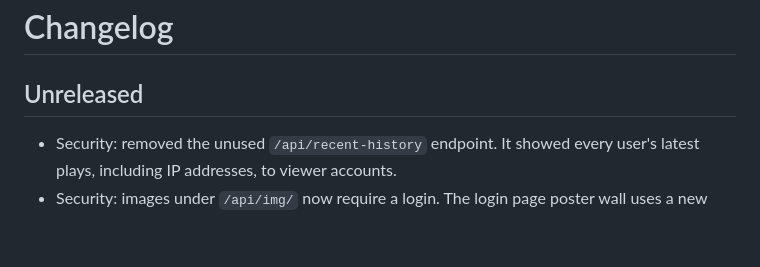
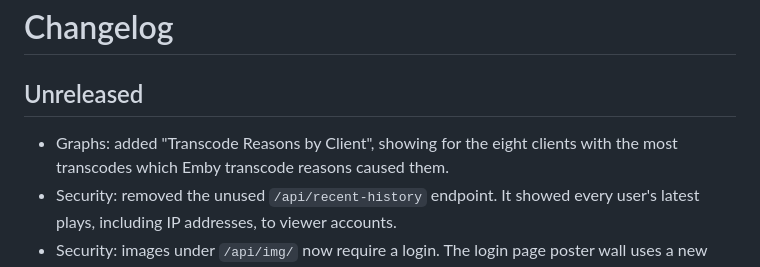
Before and after one commit to empul-dev/empulse, a Markdown page: CHANGELOG.md, the part around the change. Rendered like a GitHub page; blank space fills up the shorter version.

Commit message:
Add changelog entry for the Transcode Reasons graph
Co-Authored-By: Claude Opus 5.5 <noreply@anthropic.com>

```diff
--- a/CHANGELOG.md
+++ b/CHANGELOG.md
@@ -2,6 +2,7 @@
 
 ## Unreleased
 
+- Graphs: added "Transcode Reasons by Client", showing for the eight clients with the most transcodes which Emby transcode reasons caused them.
 - Security: removed the unused `/api/recent-history` endpoint. It showed every user's latest plays, including IP addresses, to viewer accounts.
 - Security: images under `/api/img/` now require a login. The login page poster wall uses a new `/api/login-posters/` endpoint that only serves already cached posters, so anonymous visitors can no longer browse library artwork by item ID.
 - The settings backup download now uses SQLite's backup API, so it includes recent changes that were still in the write-ahead log.
```
